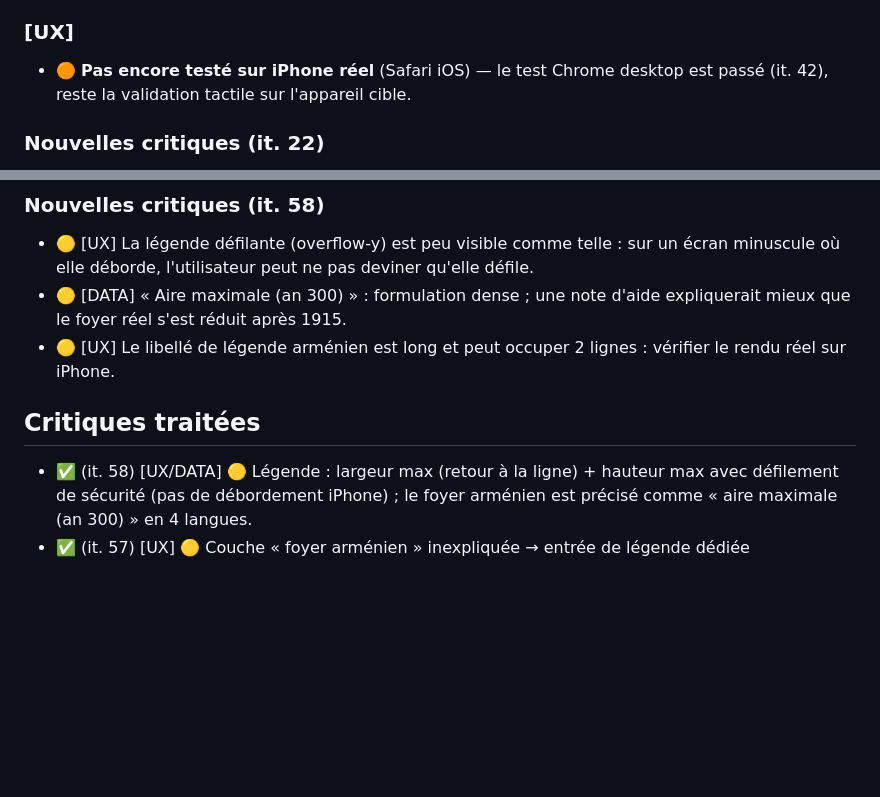
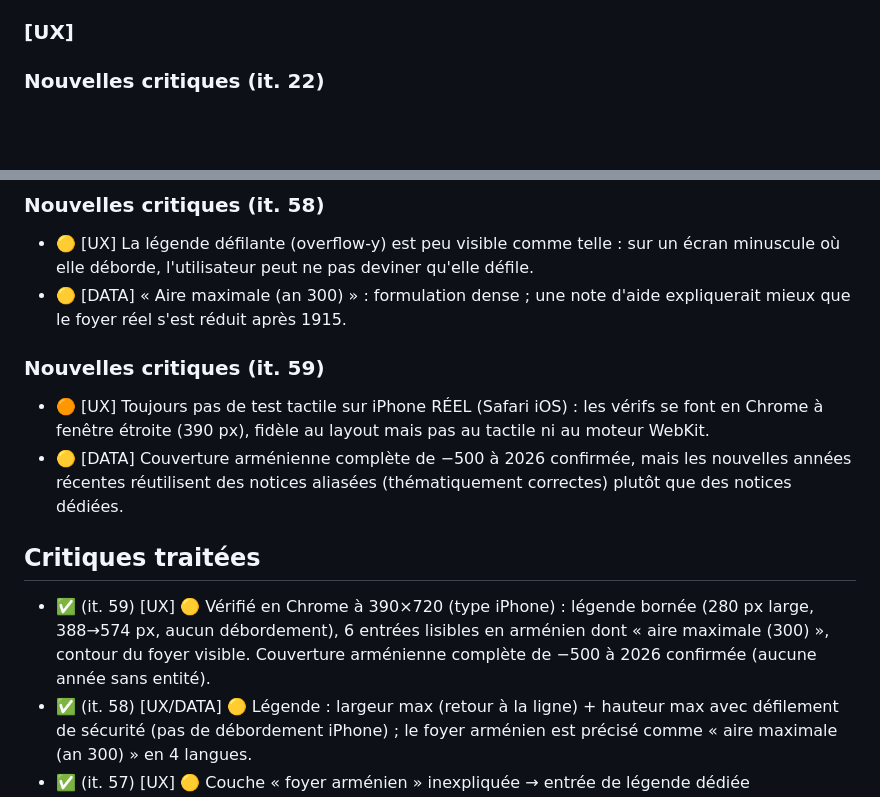
Before and after one commit to amsolutions-pro/globe-armenie, a Markdown page: CRITIQUES.md, 2 parts joined by grey strips. Rendered like a GitHub page; blank space fills up the shorter version.

Commit message:
Itération 59 : vérif légende/foyer sur viewport iPhone (390px) — OK, couverture arménienne complète confirmée
Co-Authored-By: Claude Fable 5 <noreply@anthropic.com>
Claude-Session: https://claude.ai/code/session_01JBeihsRUfvLNUM6CBfbxq1

```diff
--- a/CRITIQUES.md
+++ b/CRITIQUES.md
@@ -22,8 +22,6 @@ Importance : 🔴 majeure · 🟠 notable · 🟡 mineure.
 - 🟡 Les dates des villes (de/à) n'ont pas été systématiquement sourcées.
 
 ### [UX]
-- 🟠 **Pas encore testé sur iPhone réel** (Safari iOS) — le test Chrome
-  desktop est passé (it. 42), reste la validation tactile sur l'appareil cible.
 
 ### Nouvelles critiques (it. 22)
 - 🟡 [DATA] La géométrie « Armenia an 2000 » utilisée pour la RSS 1945/1960
@@ -256,10 +254,20 @@ Importance : 🔴 majeure · 🟠 notable · 🟡 mineure.
   défile.
 - 🟡 [DATA] « Aire maximale (an 300) » : formulation dense ; une note d'aide
   expliquerait mieux que le foyer réel s'est réduit après 1915.
-- 🟡 [UX] Le libellé de légende arménien est long et peut occuper 2 lignes :
-  vérifier le rendu réel sur iPhone.
+
+### Nouvelles critiques (it. 59)
+- 🟠 [UX] Toujours pas de test tactile sur iPhone RÉEL (Safari iOS) : les
+  vérifs se font en Chrome à fenêtre étroite (390 px), fidèle au layout mais
+  pas au tactile ni au moteur WebKit.
+- 🟡 [DATA] Couverture arménienne complète de −500 à 2026 confirmée, mais les
+  nouvelles années récentes réutilisent des notices aliasées (thématiquement
+  correctes) plutôt que des notices dédiées.
 
 ## Critiques traitées
+- ✅ (it. 59) [UX] 🟡 Vérifié en Chrome à 390×720 (type iPhone) : légende
+  bornée (280 px large, 388→574 px, aucun débordement), 6 entrées lisibles en
+  arménien dont « aire maximale (300) », contour du foyer visible. Couverture
+  arménienne complète de −500 à 2026 confirmée (aucune année sans entité).
 - ✅ (it. 58) [UX/DATA] 🟡 Légende : largeur max (retour à la ligne) +
   hauteur max avec défilement de sécurité (pas de débordement iPhone) ; le
   foyer arménien est précisé comme « aire maximale (an 300) » en 4 langues.
```
